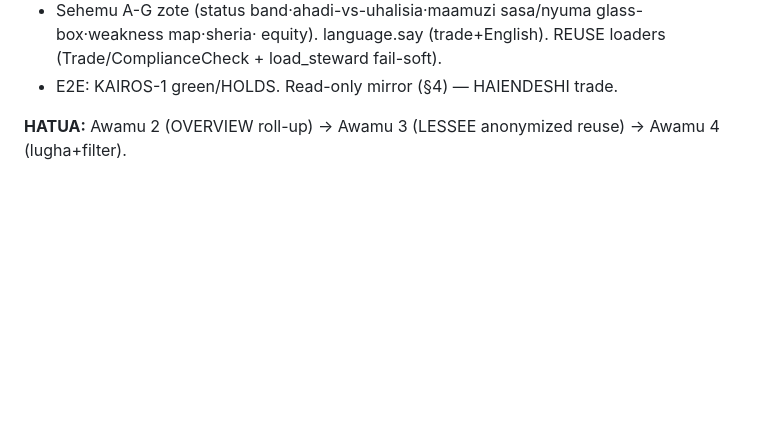
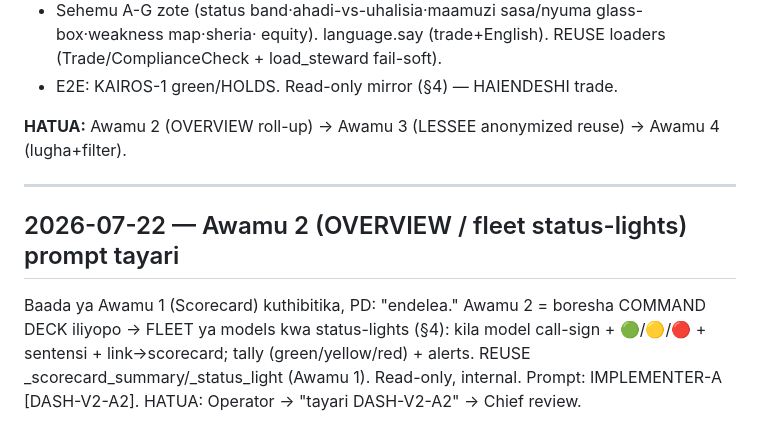
Before and after one commit to Majorsoln/elitefx1, a Markdown page: docs/CHIEF_STATUS.md, the part around the change. Rendered like a GitHub page; blank space fills up the shorter version.

```diff
--- a/docs/CHIEF_STATUS.md
+++ b/docs/CHIEF_STATUS.md
@@ -1394,3 +1394,12 @@ tests (callsign round-trip, steward fail-soft, status-light, role-gate, language
 - E2E: KAIROS-1 green/HOLDS. Read-only mirror (§4) — HAIENDESHI trade.
 
 **HATUA:** Awamu 2 (OVERVIEW roll-up) → Awamu 3 (LESSEE anonymized reuse) → Awamu 4 (lugha+filter).
+
+---
+
+## 2026-07-22 — Awamu 2 (OVERVIEW / fleet status-lights) prompt tayari
+
+Baada ya Awamu 1 (Scorecard) kuthibitika, PD: "endelea." Awamu 2 = boresha COMMAND DECK iliyopo →
+FLEET ya models kwa status-lights (§4): kila model call-sign + 🟢/🟡/🔴 + sentensi + link→scorecard;
+tally (green/yellow/red) + alerts. REUSE _scorecard_summary/_status_light (Awamu 1). Read-only,
+internal. Prompt: IMPLEMENTER-A [DASH-V2-A2]. HATUA: Operator → "tayari DASH-V2-A2" → Chief review.
```
Also changed, not shown: docs/team/PROMPTS.md (+36 -0 lines).
